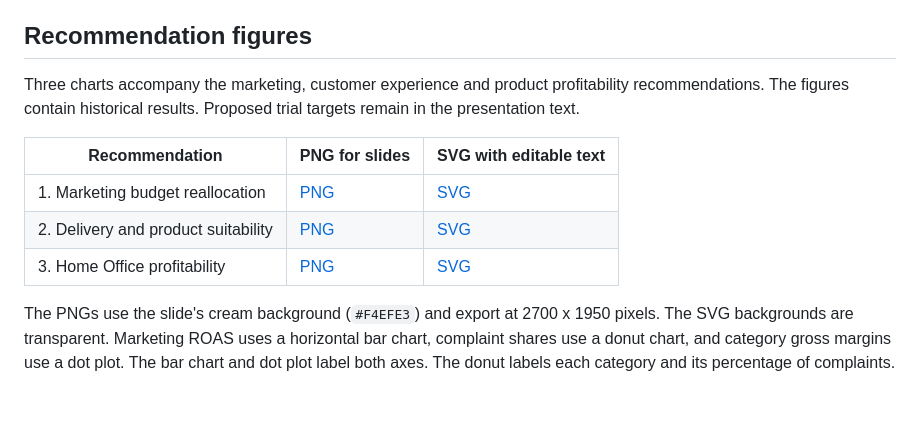
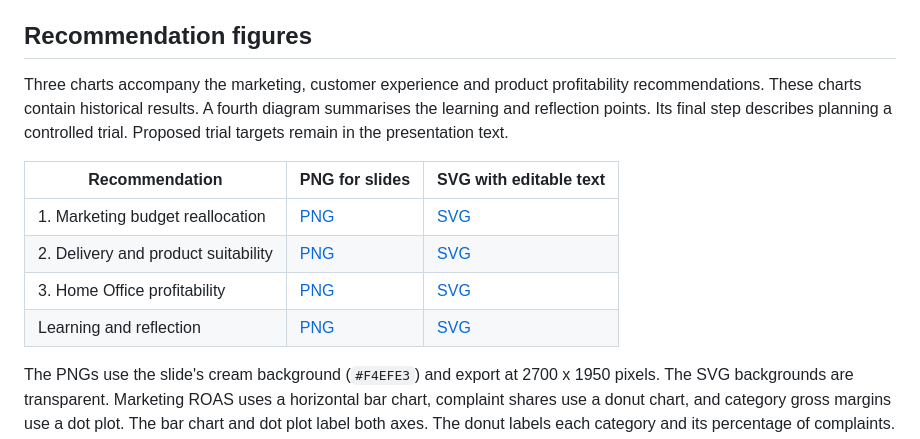
Before and after one commit to jinchuntan/group41powerbi, a Markdown page: README.md, the part around one of its changes. Drawn GitHub-style; blank space fills up the shorter version.

```diff
--- a/README.md
+++ b/README.md
@@ -4,13 +4,14 @@ The workbook and Power BI report support the Kampus Digital business performance
 
 ## Recommendation figures
 
-Three charts accompany the marketing, customer experience and product profitability recommendations. The figures contain historical results. Proposed trial targets remain in the presentation text.
+Three charts accompany the marketing, customer experience and product profitability recommendations. These charts contain historical results. A fourth diagram summarises the learning and reflection points. Its final step describes planning a controlled trial. Proposed trial targets remain in the presentation text.
 
 | Recommendation | PNG for slides | SVG with editable text |
 | --- | --- | --- |
 | 1. Marketing budget reallocation | [PNG](figures/recommendations/01_marketing_roas.png) | [SVG](figures/recommendations/01_marketing_roas.svg) |
 | 2. Delivery and product suitability | [PNG](figures/recommendations/02_customer_complaints.png) | [SVG](figures/recommendations/02_customer_complaints.svg) |
 | 3. Home Office profitability | [PNG](figures/recommendations/03_category_gross_margin.png) | [SVG](figures/recommendations/03_category_gross_margin.svg) |
+| Learning and reflection | [PNG](figures/recommendations/04_learning_reflection.png) | [SVG](figures/recommendations/04_learning_reflection.svg) |
 
 The PNGs use the slide's cream background (`#F4EFE3`) and export at 2700 x 1950 pixels. The SVG backgrounds are transparent. Marketing ROAS uses a horizontal bar chart, complaint shares use a donut chart, and category gross margins use a dot plot. The bar chart and dot plot label both axes. The donut labels each category and its percentage of complaints. Explanatory captions and callouts stay in the slide text. Orange highlights the main comparison and amber identifies suitability complaints or the suggested add-on categories. Use a chart beside two or three recommendation points.
 
```
Also changed, not shown: other parts of README.md (+7 -0 lines), figures/recommendations/04_learning_reflection.png (added), 2 other files.
